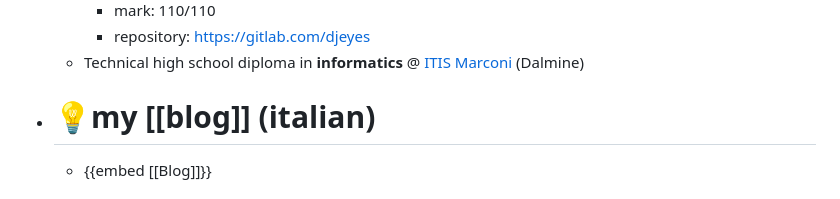
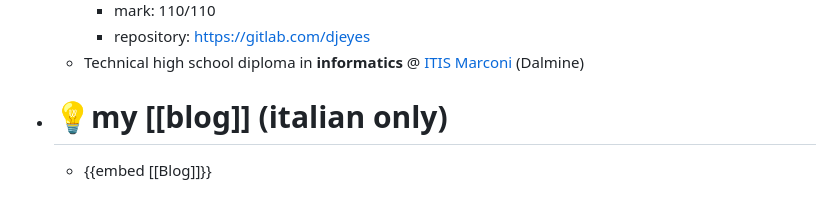
Before and after one commit to olbotta/olbotta.github.io, a Markdown page: pages/Fabio Bottarelli.md, the part around the change. Rendered like a GitHub page.

Commit message:
clarification on blog language

```diff
--- a/pages/Fabio Bottarelli.md
+++ b/pages/Fabio Bottarelli.md
@@ -9,7 +9,7 @@
 		- mark: 110/110
 		- repository: https://gitlab.com/djeyes
 	- Technical high school diploma in **informatics** @ [ITIS Marconi](https://itisdalmine.edu.it/) (Dalmine)
-- # 💡my [[blog]] (italian)
+- # 💡my [[blog]] (italian only)
 	- {{embed [[Blog]]}}
 - # 🧩 my projects
 	- ### Djeye
```
